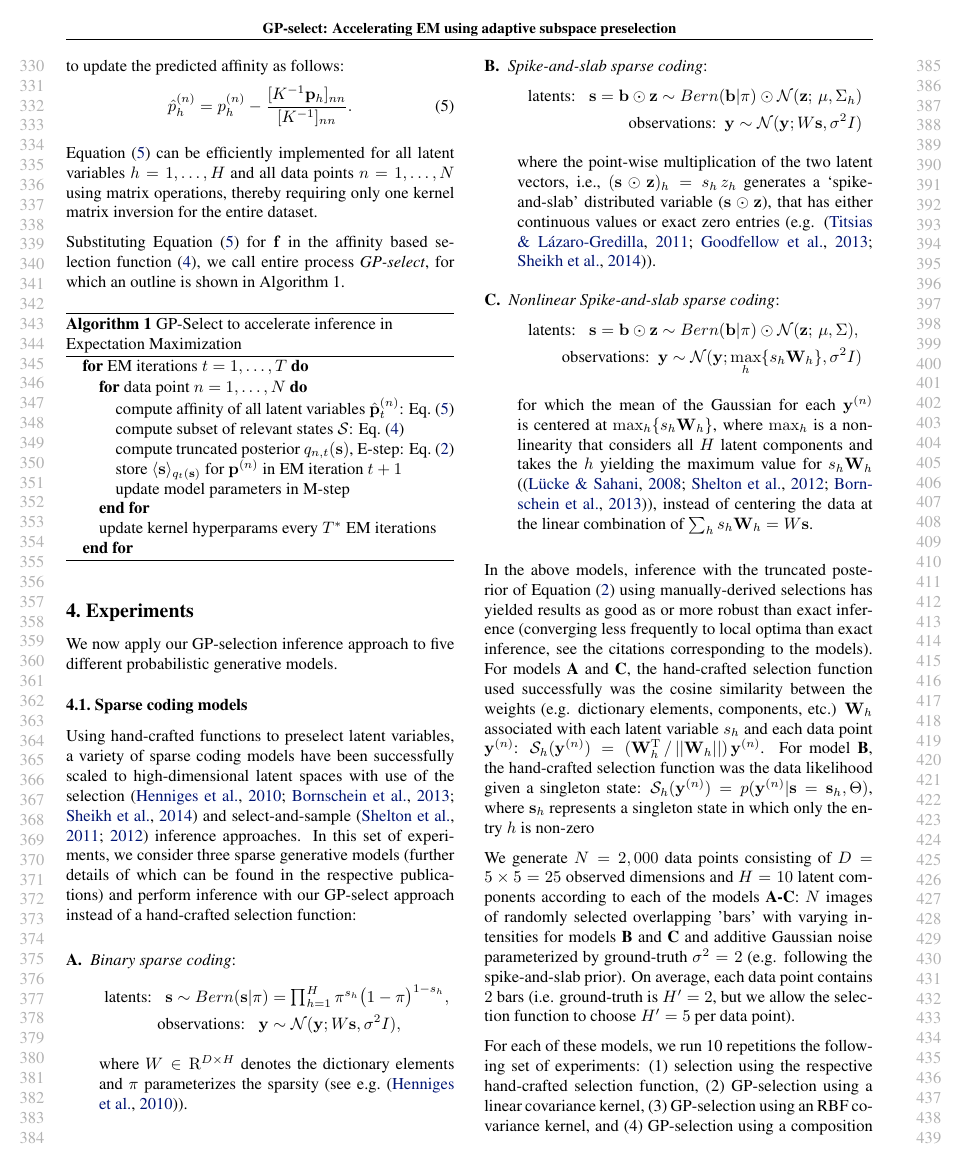
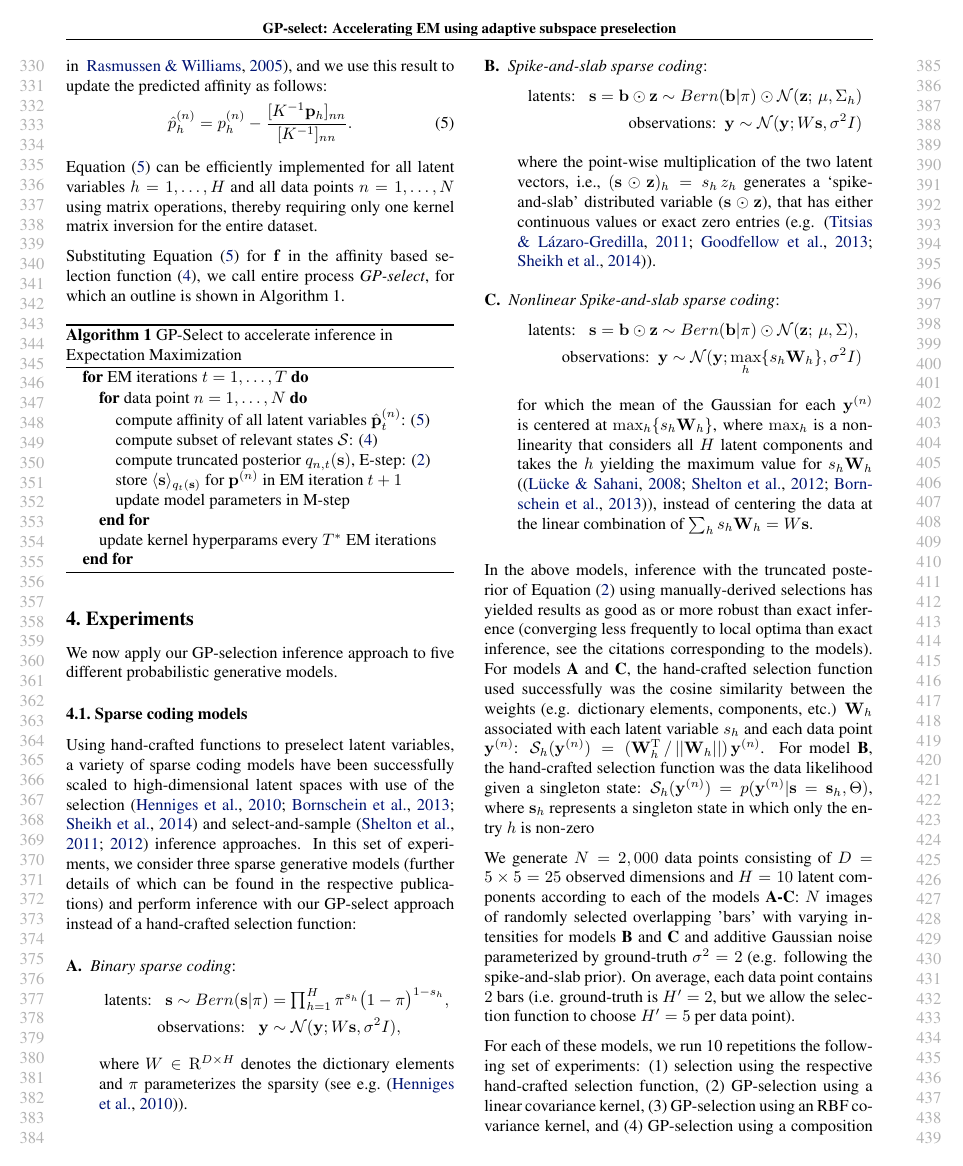
Before and after one commit to fatflake/GP-select, a LaTeX paper (paper/gp_icml.tex, which reads paper/gp_text.tex): page 4 of 10. Compiled offline with pdfLaTeX.

Commit message:
some minor changes for sec. 2 and 3

```diff
--- a/paper/gp_text.tex
+++ b/paper/gp_text.tex
@@ -468,13 +468,13 @@ we call entire process \textit{GP-select}, for which an outline is shown in Algo
 \vspace{-.4cm}
     \FOR{data point $n=1,\dots, N$}
     \STATE{
-    compute affinity of all latent variables $\hat{\vec{p}}_t^{(n)}$: Eq.~\eqref{eq:gp-loo}\\
+    compute affinity of all latent variables $\hat{\vec{p}}_t^{(n)}$: \eqref{eq:gp-loo}\\
 %2. sort and reduce indices to $H'$\\
  %   2.2. include uniformly chosen indices\\
-    compute subset of relevant states $\Ss$: Eq.~\eqref{eq:sel-func}\\ % get $\Kn$
+    compute subset of relevant states $\Ss$: \eqref{eq:sel-func}\\ % get $\Kn$
 %3. puke out reduced set of latent states $\Kn$ to use to calculate posterior distribution in E-step\\
-    compute truncated posterior $q_{n,t}(\vec{s})$, E-step: Eq.~\eqref{eq:sel-post}\\ % on reduced set $\Kn$
-    store $\langle \vec{s} \rangle_{q_{t}(\vec{s})}$ for $\vec{p}^{(n)}$ in EM iteration ${t+1}$\\
+    compute truncated posterior $q_{n,t}(\vec{s})$, E-step: \eqref{eq:sel-post}\\ % on reduced set $\Kn$
+    \comment{I don't think you need to mention this step.} store $\langle \vec{s} \rangle_{q_{t}(\vec{s})}$ for $\vec{p}^{(n)}$ in EM iteration ${t+1}$\\
     update model parameters in M-step\\
     }\ENDFOR\\
     update kernel hyperparams every $T^{*}$ EM iterations
```
Also changed, not shown: paper/gp_text.tex (18 more changed lines).
